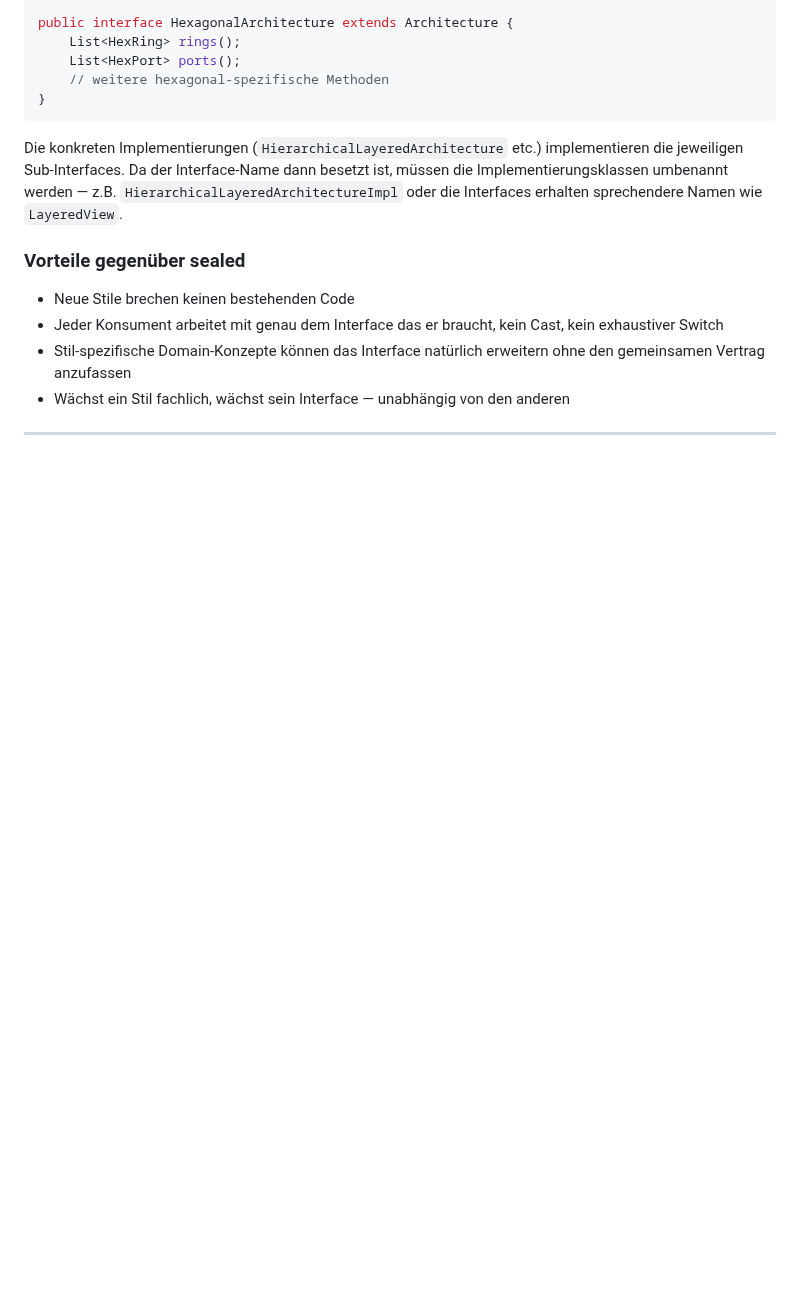
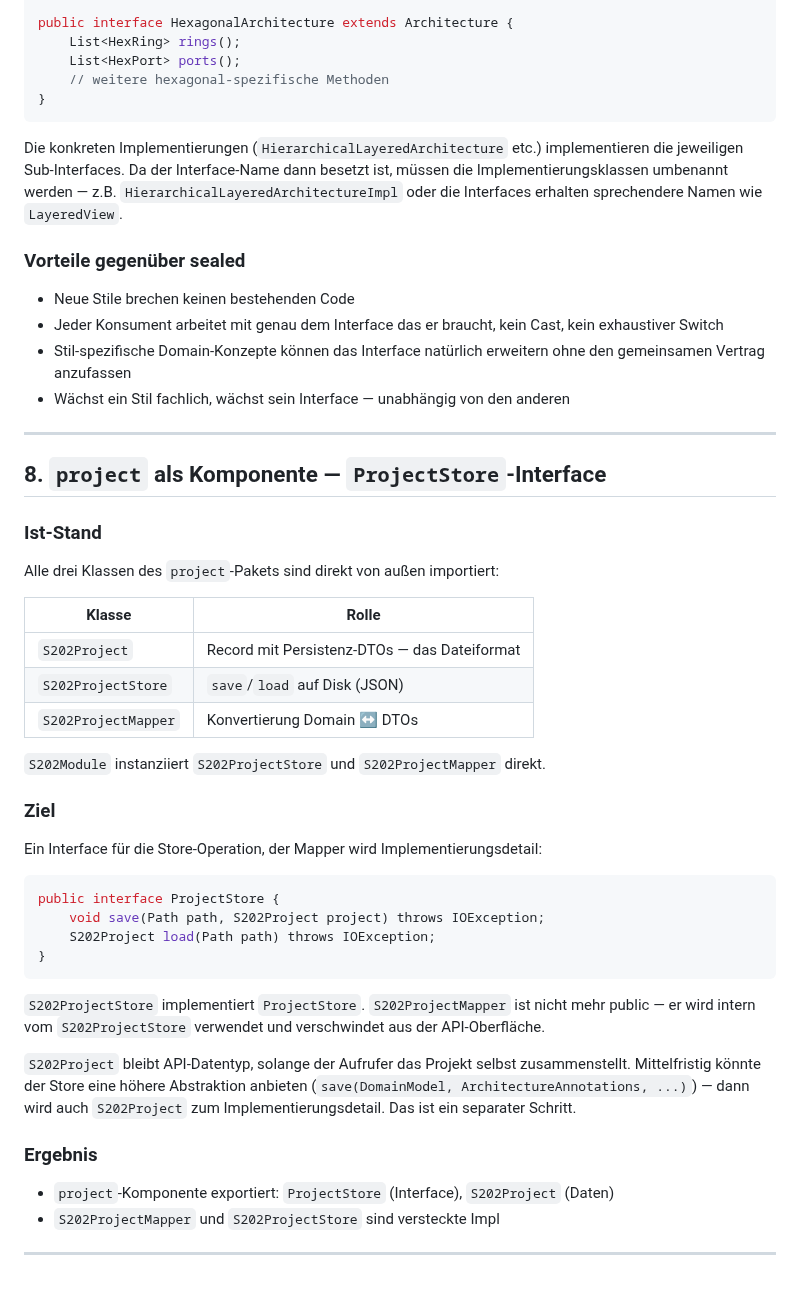
Before and after one commit to Weigend/S202, a Markdown page: docs/S202_COMPONENT_DESIGN.md, the part around the change. Drawn GitHub-style; blank space fills up the shorter version.

Commit message:
docs: add project component design with ProjectStore interface

````diff
--- a/docs/S202_COMPONENT_DESIGN.md
+++ b/docs/S202_COMPONENT_DESIGN.md
@@ -300,3 +300,44 @@ sprechendere Namen wie `LayeredView`.
   den anderen
 
 ---
+
+## 8. `project` als Komponente — `ProjectStore`-Interface
+
+### Ist-Stand
+
+Alle drei Klassen des `project`-Pakets sind direkt von außen importiert:
+
+| Klasse | Rolle |
+|---|---|
+| `S202Project` | Record mit Persistenz-DTOs — das Dateiformat |
+| `S202ProjectStore` | `save`/`load` auf Disk (JSON) |
+| `S202ProjectMapper` | Konvertierung Domain ↔ DTOs |
+
+`S202Module` instanziiert `S202ProjectStore` und `S202ProjectMapper` direkt.
+
+### Ziel
+
+Ein Interface für die Store-Operation, der Mapper wird Implementierungsdetail:
+
+```java
+public interface ProjectStore {
+    void save(Path path, S202Project project) throws IOException;
+    S202Project load(Path path) throws IOException;
+}
+```
+
+`S202ProjectStore` implementiert `ProjectStore`. `S202ProjectMapper` ist
+nicht mehr public — er wird intern vom `S202ProjectStore` verwendet und
+verschwindet aus der API-Oberfläche.
+
+`S202Project` bleibt API-Datentyp, solange der Aufrufer das Projekt selbst
+zusammenstellt. Mittelfristig könnte der Store eine höhere Abstraktion
+anbieten (`save(DomainModel, ArchitectureAnnotations, ...)`) — dann wird
+auch `S202Project` zum Implementierungsdetail. Das ist ein separater Schritt.
+
+### Ergebnis
+
+- `project`-Komponente exportiert: `ProjectStore` (Interface), `S202Project` (Daten)
+- `S202ProjectMapper` und `S202ProjectStore` sind versteckte Impl
+
+---
````
